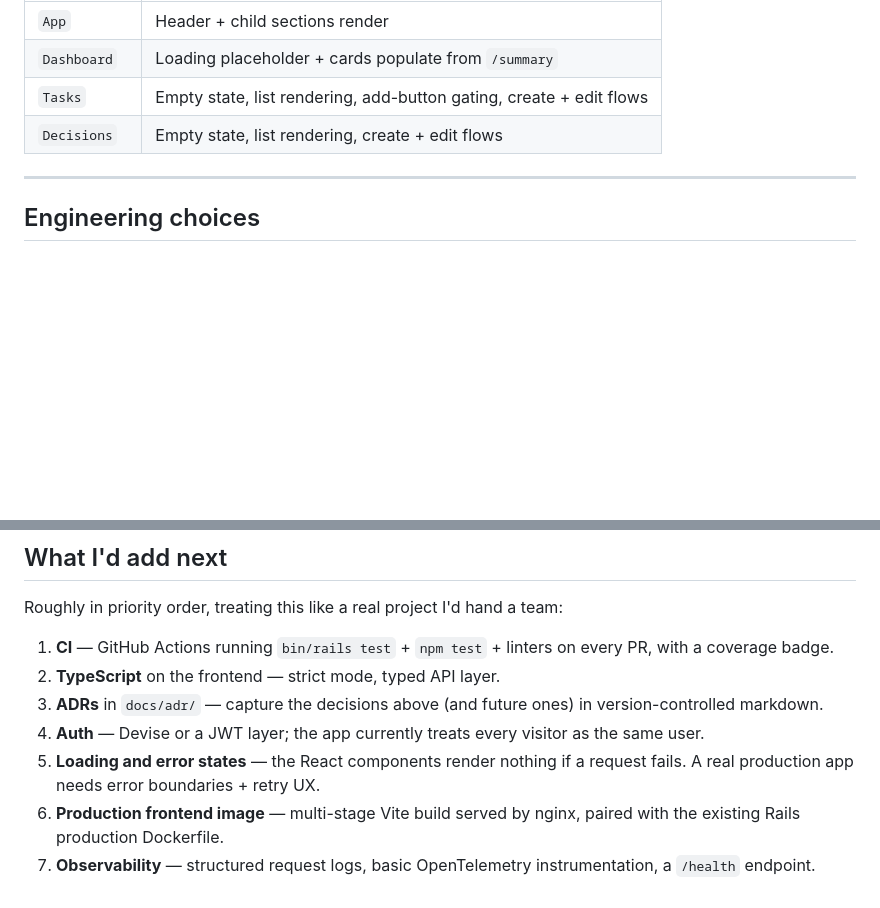
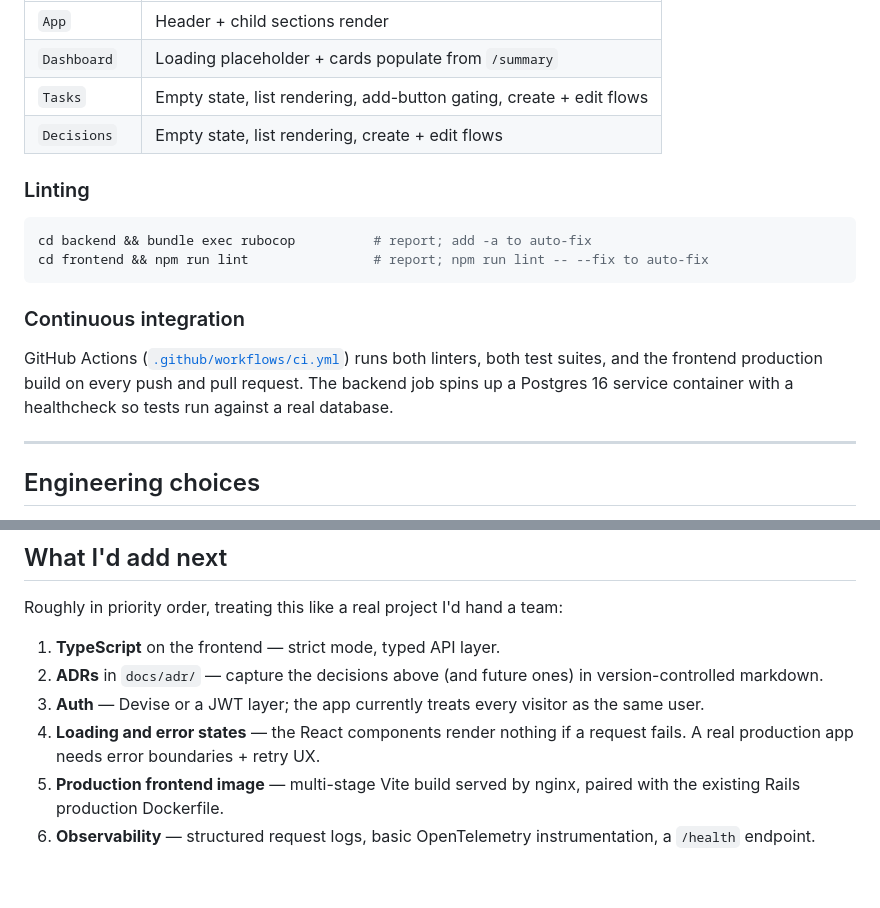
Before and after one commit to RobertCekay/lead-dashboard, a Markdown page: README.md, 2 parts joined by grey strips. Drawn GitHub-style; blank space fills up the shorter version.

Commit message:
added ci badge to readme

````diff
--- a/README.md
+++ b/README.md
@@ -134,6 +136,17 @@ Each component has its own `*.test.jsx`. The API module is mocked per test, so t
 | `Tasks`     | Empty state, list rendering, add-button gating, create + edit flows |
 | `Decisions` | Empty state, list rendering, create + edit flows                    |
 
+### Linting
+
+```bash
+cd backend && bundle exec rubocop          # report; add -a to auto-fix
+cd frontend && npm run lint                # report; npm run lint -- --fix to auto-fix
+```
+
+### Continuous integration
+
+GitHub Actions ([`.github/workflows/ci.yml`](.github/workflows/ci.yml)) runs both linters, both test suites, and the frontend production build on every push and pull request. The backend job spins up a Postgres 16 service container with a healthcheck so tests run against a real database.
+
 ---
 
 ## Engineering choices
@@ -151,10 +164,9 @@ A few decisions worth calling out, and why:
 
 Roughly in priority order, treating this like a real project I'd hand a team:
 
-1. **CI** — GitHub Actions running `bin/rails test` + `npm test` + linters on every PR, with a coverage badge.
-2. **TypeScript** on the frontend — strict mode, typed API layer.
-3. **ADRs** in `docs/adr/` — capture the decisions above (and future ones) in version-controlled markdown.
-4. **Auth** — Devise or a JWT layer; the app currently treats every visitor as the same user.
-5. **Loading and error states** — the React components render nothing if a request fails. A real production app needs error boundaries + retry UX.
-6. **Production frontend image** — multi-stage Vite build served by nginx, paired with the existing Rails production Dockerfile.
-7. **Observability** — structured request logs, basic OpenTelemetry instrumentation, a `/health` endpoint.
+1. **TypeScript** on the frontend — strict mode, typed API layer.
+2. **ADRs** in `docs/adr/` — capture the decisions above (and future ones) in version-controlled markdown.
+3. **Auth** — Devise or a JWT layer; the app currently treats every visitor as the same user.
+4. **Loading and error states** — the React components render nothing if a request fails. A real production app needs error boundaries + retry UX.
+5. **Production frontend image** — multi-stage Vite build served by nginx, paired with the existing Rails production Dockerfile.
+6. **Observability** — structured request logs, basic OpenTelemetry instrumentation, a `/health` endpoint.
````
Also changed, not shown: other parts of README.md (+2 -0 lines).
